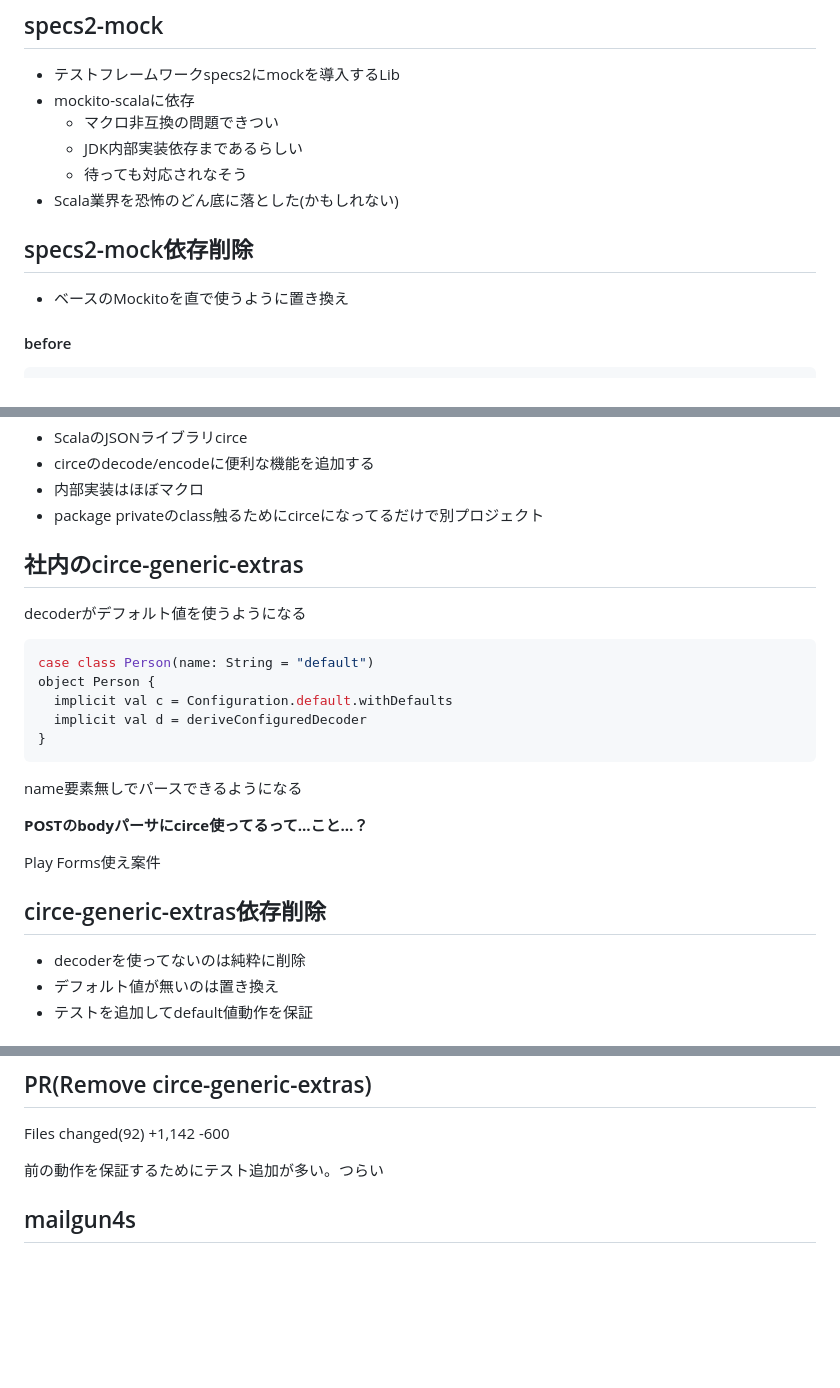
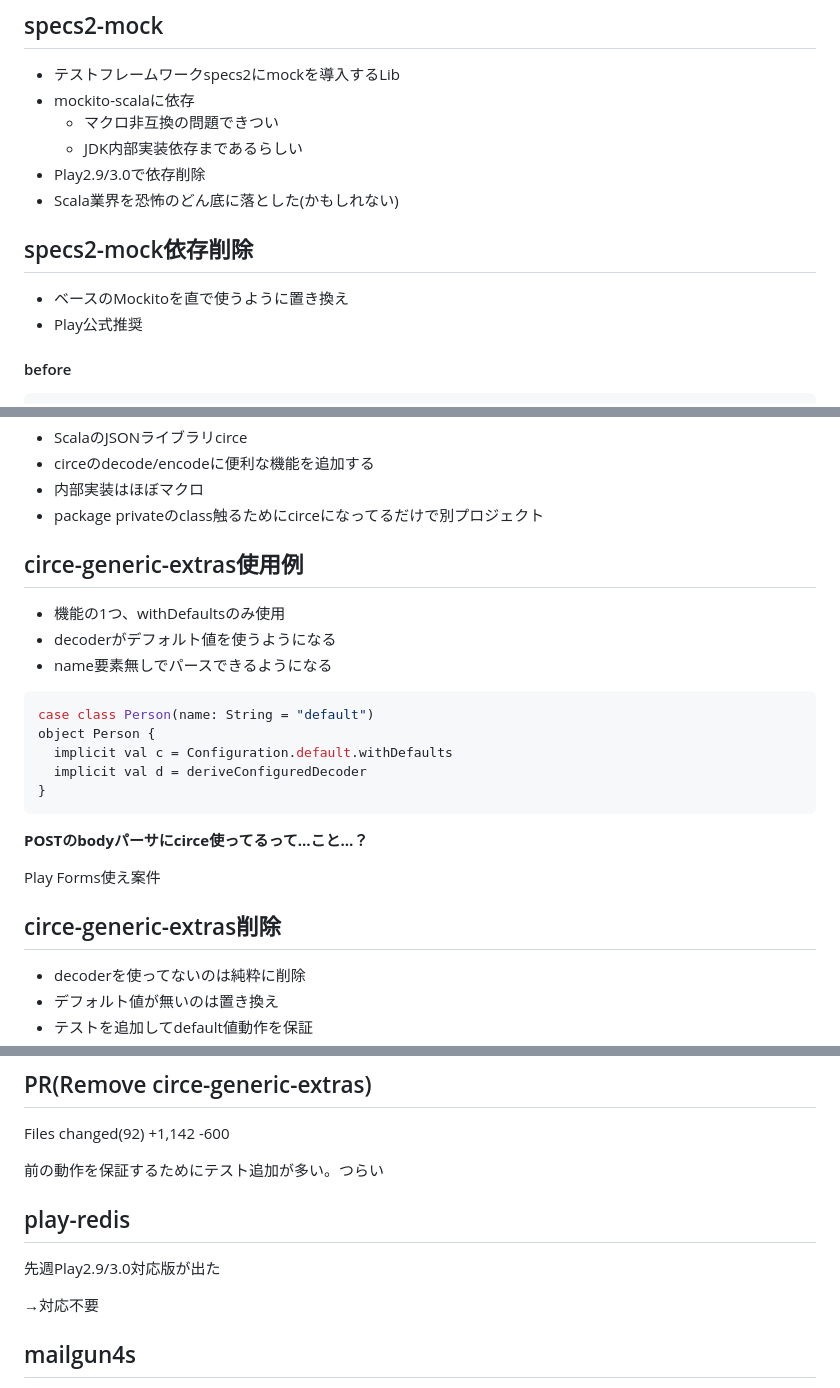
Before and after one commit to ponkotuy/ponkotuy-slide, a Markdown page: update-scala3/main.md, 3 parts joined by grey strips. Drawn GitHub-style; blank space fills up the shorter version.

````diff
--- a/update-scala3/main.md
+++ b/update-scala3/main.md
@@ -56,12 +53,13 @@ https://xuwei-k.github.io/slides/alp-scala-3/
 - mockito-scalaに依存
   - マクロ非互換の問題できつい
   - JDK内部実装依存まであるらしい
-  - 待っても対応されなそう
+- Play2.9/3.0で依存削除
 - Scala業界を恐怖のどん底に落とした(かもしれない)
 
 
 ## specs2-mock依存削除
 - ベースのMockitoを直で使うように置き換え
+- Play公式推奨
 
 
 #### before
@@ -93,8 +91,10 @@ Files changed(86) +1,346 -1,466
 - package privateのclass触るためにcirceになってるだけで別プロジェクト
 
 
-## 社内のcirce-generic-extras
-decoderがデフォルト値を使うようになる
+## circe-generic-extras使用例
+- 機能の1つ、withDefaultsのみ使用
+- decoderがデフォルト値を使うようになる
+- name要素無しでパースできるようになる
 
 ```scala
 case class Person(name: String = "default")
@@ -104,15 +104,13 @@ object Person {
 }
 ```
 
-name要素無しでパースできるようになる
-
 
 **POSTのbodyパーサにcirce使ってるって…こと…？**
 
 Play Forms使え案件
 
 
-## circe-generic-extras依存削除
+## circe-generic-extras削除
 - decoderを使ってないのは純粋に削除
 - デフォルト値が無いのは置き換え
 - テストを追加してdefault値動作を保証
@@ -129,6 +127,12 @@ case class PersonRequest(name: Option[String]) {
 Files changed(92) +1,142 -600
 
 前の動作を保証するためにテスト追加が多い。つらい
+
+
+## play-redis
+先週Play2.9/3.0対応版が出た
+
+→対応不要
 
 
 ## mailgun4s
````
Also changed, not shown: other parts of update-scala3/main.md (+55 -6 lines).
